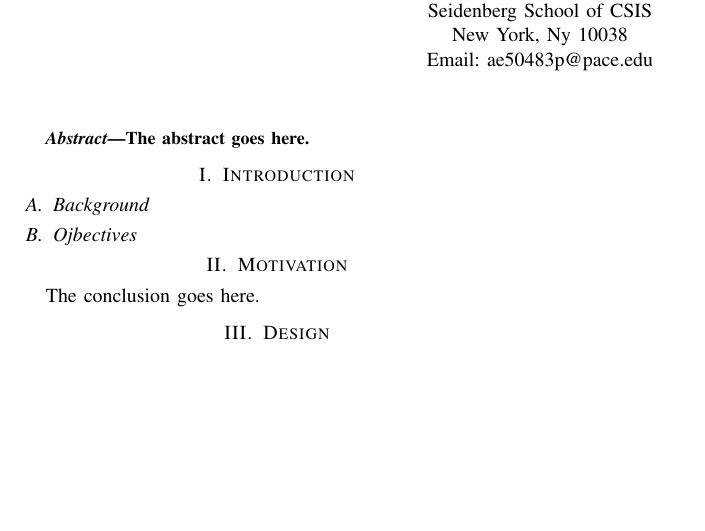
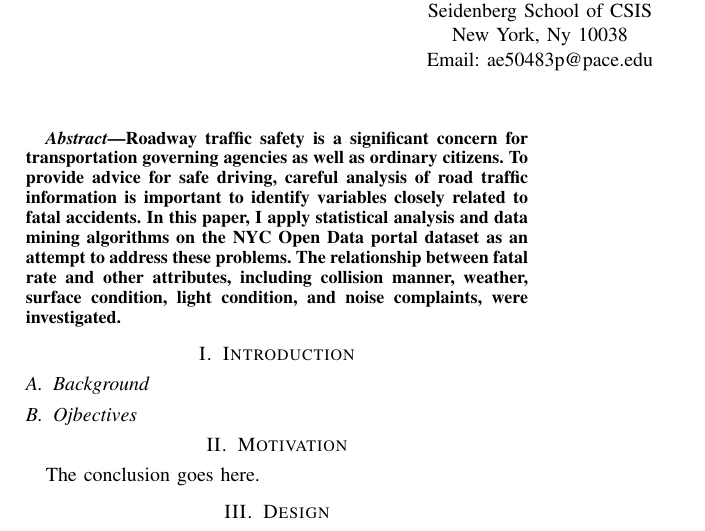
Before and after one commit to anthonype/cs816, a LaTeX paper (paper/final_project.tex): part of the page, cut so that both start at the same text, the shorter picture padded with empty space. Compiled offline with pdfLaTeX.

Commit message:
add abstract

```diff
--- a/paper/final_project.tex
+++ b/paper/final_project.tex
@@ -303,7 +303,7 @@ Email: ae50483p@pace.edu}}
 % As a general rule, do not put math, special symbols or citations
 % in the abstract
 \begin{abstract}
-The abstract goes here.
+Roadway traffic safety is a significant concern for transportation governing agencies as well as ordinary citizens.  To provide advice for safe driving, careful analysis of road traffic information is important to identify variables closely related to fatal accidents.  In this paper, I apply statistical analysis and data mining algorithms on the NYC Open Data portal dataset as an attempt to address these problems. The relationship between fatal rate and other attributes, including collision manner, weather, surface condition, light condition, and noise complaints, were investigated.
 \end{abstract}
 
 
```
Also changed, not shown: literature_reviews/Analysis of Accident Statistics.pdf (added), literature_reviews/Analysis of Road Traffic Fatal Accidents Using.pdf (added), paper/final_project.pdf.
